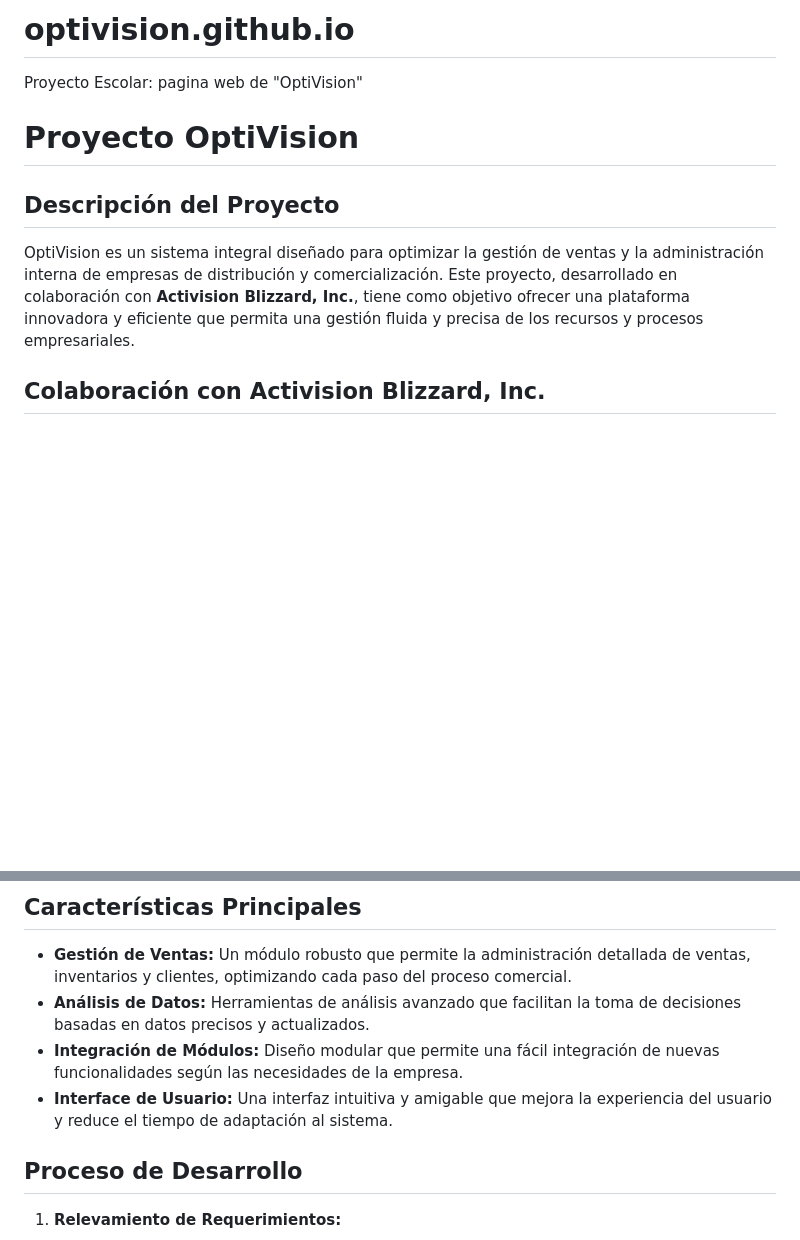
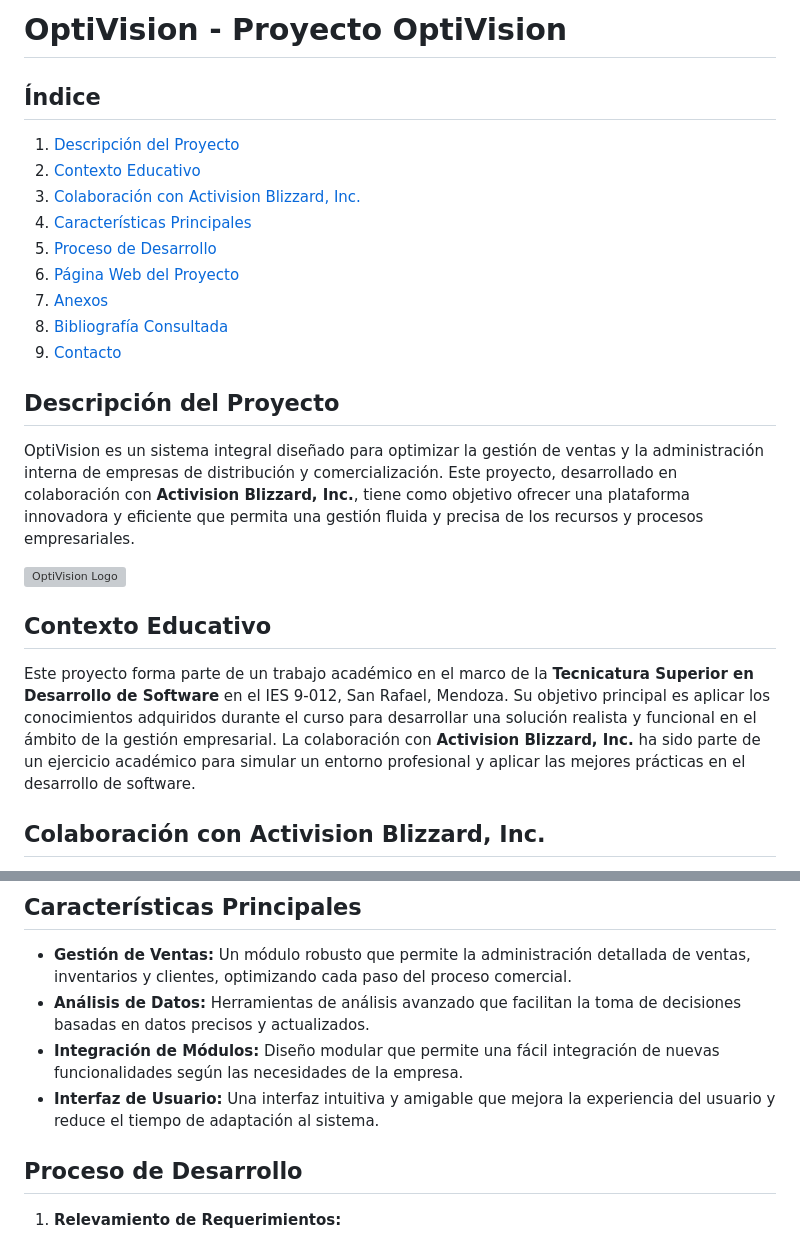
Before and after one commit to OptivisionPro/optivision, a Markdown page: README.md, 2 parts joined by grey strips. Drawn GitHub-style; blank space fills up the shorter version; grey boxes are pictures that could not be loaded.

Commit message:
Update README.md
Añadi:
- Indice
- Fotos
- Anexos (hasta el 3)

```diff
--- a/README.md
+++ b/README.md
@@ -1,12 +1,26 @@
-# optivision.github.io
-Proyecto Escolar: pagina web de "OptiVision"
+# OptiVision - Proyecto OptiVision
 
-# Proyecto OptiVision
+## Índice
+1. [Descripción del Proyecto](#descripción-del-proyecto)
+2. [Contexto Educativo](#contexto-educativo)
+3. [Colaboración con Activision Blizzard, Inc.](#colaboración-con-activision-blizzard-inc)
+4. [Características Principales](#características-principales)
+5. [Proceso de Desarrollo](#proceso-de-desarrollo)
+6. [Página Web del Proyecto](#página-web-del-proyecto)
+7. [Anexos](#anexos)
+8. [Bibliografía Consultada](#bibliografía-consultada)
+9. [Contacto](#contacto)
 
 ## Descripción del Proyecto
 
 OptiVision es un sistema integral diseñado para optimizar la gestión de ventas y la administración interna de empresas de distribución y comercialización. Este proyecto, desarrollado en colaboración con **Activision Blizzard, Inc.**, tiene como objetivo ofrecer una plataforma innovadora y eficiente que permita una gestión fluida y precisa de los recursos y procesos empresariales.
 
+![OptiVision Logo](https://optivisionpro.github.io/optivision/assets/logo.png)
+
+## Contexto Educativo
+
+Este proyecto forma parte de un trabajo académico en el marco de la **Tecnicatura Superior en Desarrollo de Software** en el IES 9-012, San Rafael, Mendoza. Su objetivo principal es aplicar los conocimientos adquiridos durante el curso para desarrollar una solución realista y funcional en el ámbito de la gestión empresarial. La colaboración con **Activision Blizzard, Inc.** ha sido parte de un ejercicio académico para simular un entorno profesional y aplicar las mejores prácticas en el desarrollo de software.
+
 ## Colaboración con Activision Blizzard, Inc.
 
 El proyecto OptiVision ha sido desarrollado en estrecha colaboración con **Activision Blizzard, Inc.**, una de las compañías de videojuegos más grandes del mundo. Esta colaboración ha permitido integrar soluciones tecnológicas de vanguardia, aplicando estándares de calidad y eficiencia propios de la industria del entretenimiento digital.
@@ -16,7 +32,7 @@ El proyecto OptiVision ha sido desarrollado en estrecha colaboración con **Acti
 - **Gestión de Ventas:** Un módulo robusto que permite la administración detallada de ventas, inventarios y clientes, optimizando cada paso del proceso comercial.
 - **Análisis de Datos:** Herramientas de análisis avanzado que facilitan la toma de decisiones basadas en datos precisos y actualizados.
 - **Integración de Módulos:** Diseño modular que permite una fácil integración de nuevas funcionalidades según las necesidades de la empresa.
-- **Interface de Usuario:** Una interfaz intuitiva y amigable que mejora la experiencia del usuario y reduce el tiempo de adaptación al sistema.
+- **Interfaz de Usuario:** Una interfaz intuitiva y amigable que mejora la experiencia del usuario y reduce el tiempo de adaptación al sistema.
 
 ## Proceso de Desarrollo
 
```
Also changed, not shown: other parts of README.md (+17 -8 lines).
